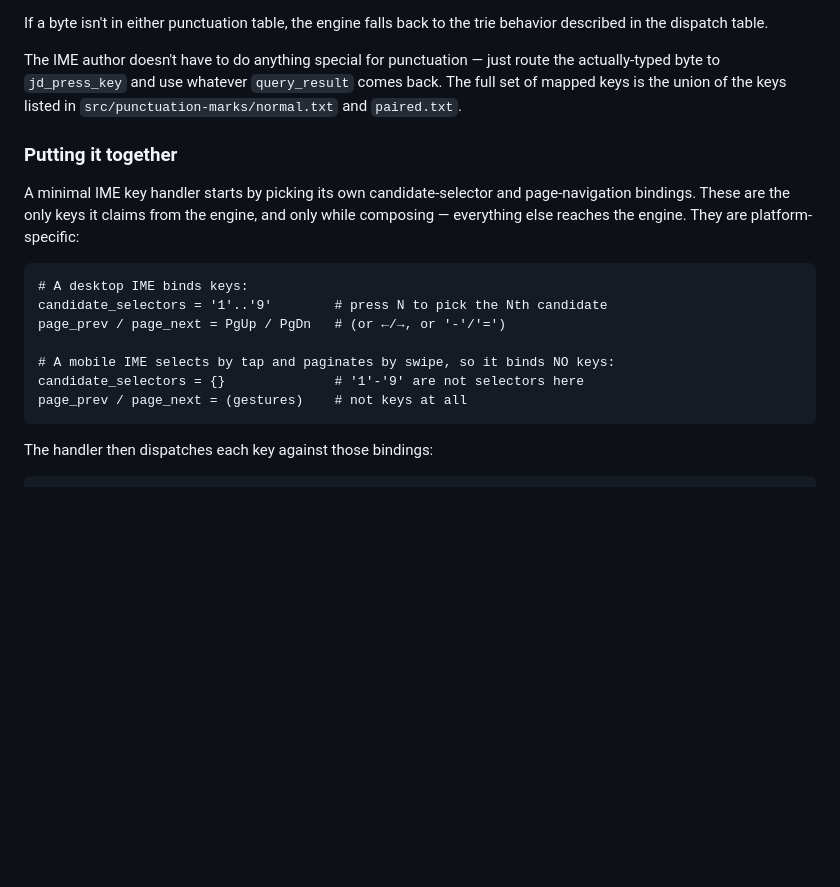
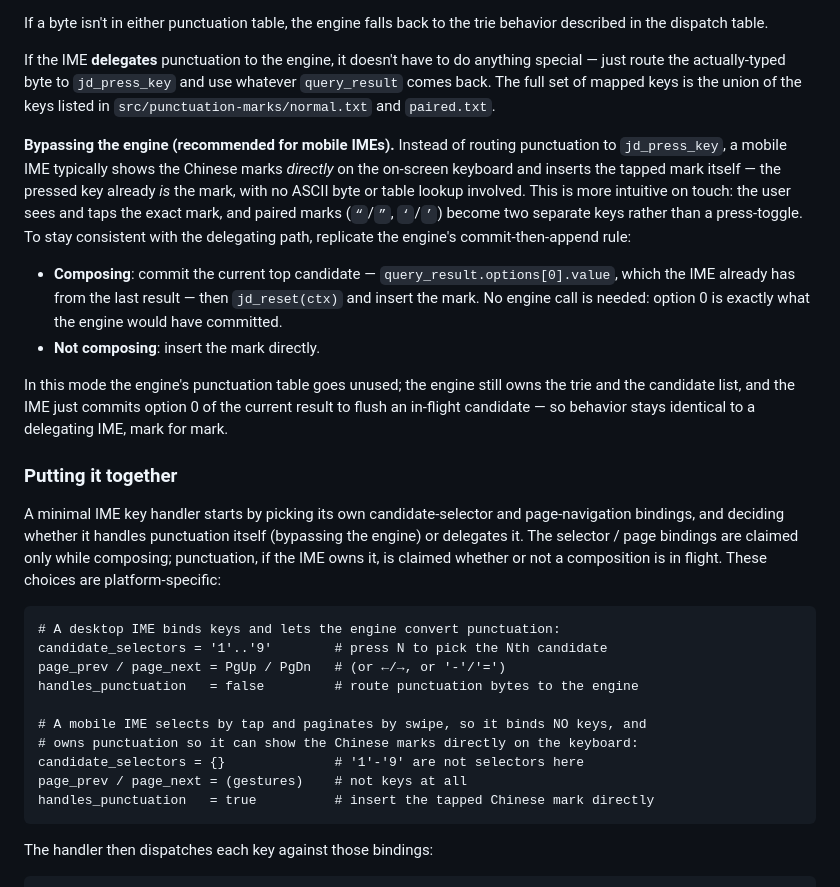
Before and after one commit to hronro/ime-jd, a Markdown page: core/docs/integration.md, the part around one of its changes. GitHub-like rendering; blank space fills up the shorter version.

````diff
--- a/core/docs/integration.md
+++ b/core/docs/integration.md
@@ -185,23 +185,30 @@ Mixed-state behavior:
 
 If a byte isn't in either punctuation table, the engine falls back to the trie behavior described in the dispatch table.
 
-The IME author doesn't have to do anything special for punctuation — just route the actually-typed byte to `jd_press_key` and use whatever `query_result` comes back. The full set of mapped keys is the union of the keys listed in `src/punctuation-marks/normal.txt` and `paired.txt`.
+If the IME **delegates** punctuation to the engine, it doesn't have to do anything special — just route the actually-typed byte to `jd_press_key` and use whatever `query_result` comes back. The full set of mapped keys is the union of the keys listed in `src/punctuation-marks/normal.txt` and `paired.txt`.
+
+**Bypassing the engine (recommended for mobile IMEs).** Instead of routing punctuation to `jd_press_key`, a mobile IME typically shows the Chinese marks *directly* on the on-screen keyboard and inserts the tapped mark itself — the pressed key already *is* the mark, with no ASCII byte or table lookup involved. This is more intuitive on touch: the user sees and taps the exact mark, and paired marks (`“`/`”`, `‘`/`’`) become two separate keys rather than a press-toggle. To stay consistent with the delegating path, replicate the engine's commit-then-append rule:
+
+- **Composing**: commit the current top candidate — `query_result.options[0].value`, which the IME already has from the last result — then `jd_reset(ctx)` and insert the mark. No engine call is needed: option 0 is exactly what the engine would have committed.
+- **Not composing**: insert the mark directly.
+
+In this mode the engine's punctuation table goes unused; the engine still owns the trie and the candidate list, and the IME just commits option 0 of the current result to flush an in-flight candidate — so behavior stays identical to a delegating IME, mark for mark.
 
 ### Putting it together
 
-A minimal IME key handler starts by picking its own candidate-selector and
-page-navigation bindings. These are the only keys it claims from the engine,
-and only while composing — everything else reaches the engine. They are
-platform-specific:
+A minimal IME key handler starts by picking its own candidate-selector and page-navigation bindings, and deciding whether it handles punctuation itself (bypassing the engine) or delegates it. The selector / page bindings are claimed only while composing; punctuation, if the IME owns it, is claimed whether or not a composition is in flight. These choices are platform-specific:
 
 ```text
-# A desktop IME binds keys:
+# A desktop IME binds keys and lets the engine convert punctuation:
 candidate_selectors = '1'..'9'        # press N to pick the Nth candidate
 page_prev / page_next = PgUp / PgDn   # (or ←/→, or '-'/'=')
+handles_punctuation   = false         # route punctuation bytes to the engine
 
-# A mobile IME selects by tap and paginates by swipe, so it binds NO keys:
+# A mobile IME selects by tap and paginates by swipe, so it binds NO keys, and
+# owns punctuation so it can show the Chinese marks directly on the keyboard:
 candidate_selectors = {}              # '1'-'9' are not selectors here
 page_prev / page_next = (gestures)    # not keys at all
+handles_punctuation   = true          # insert the tapped Chinese mark directly
 ```
 
 The handler then dispatches each key against those bindings:
````
Also changed, not shown: other parts of core/docs/integration.md (+23 -17 lines).
